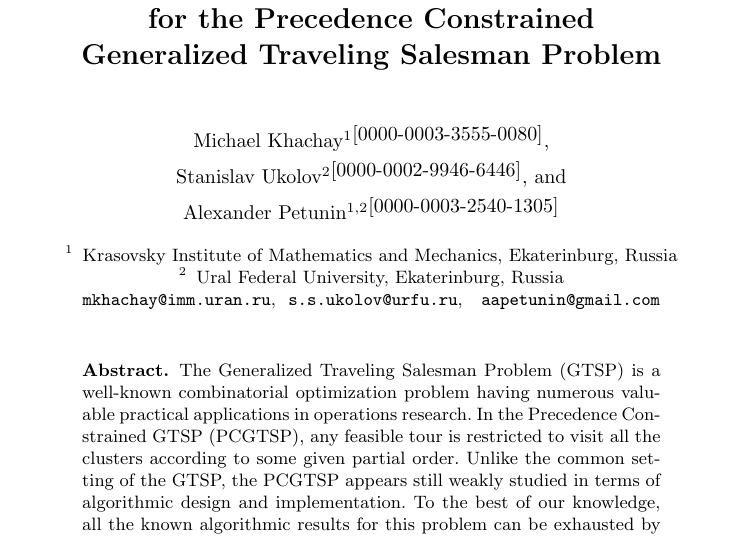
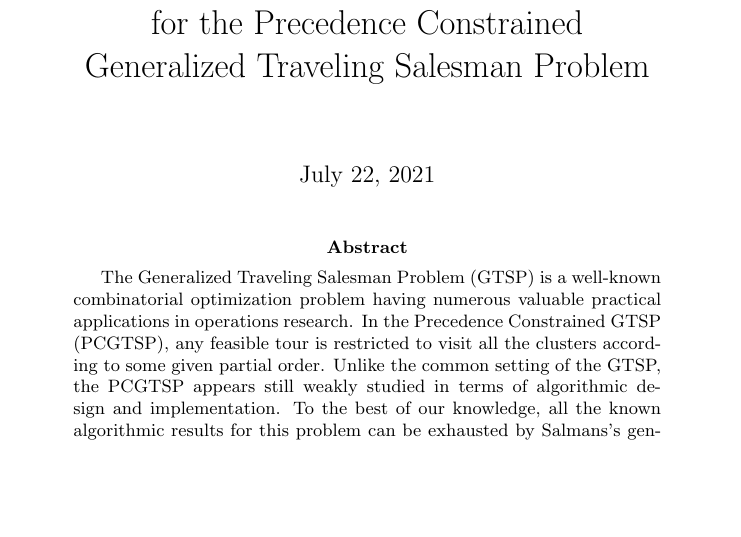
Before and after one commit to ukoloff/these, a LaTeX paper (article/pcgtsp.tex): part of page 1 of 11 before the commit and part of page 1 of 14 after it, cut so that both start at the same text, the shorter picture padded with empty space. Compiled offline with pdfLaTeX.

Commit message:
Use no style

```diff
--- a/article/pcgtsp.tex
+++ b/article/pcgtsp.tex
@@ -1,4 +1,6 @@
-\documentclass[runningheads]{llncs}
+\documentclass{article}
+
+% \documentclass[runningheads]{llncs}
 
 \usepackage{amssymb}
 \usepackage{amsmath}
@@ -14,13 +16,13 @@
 
 % \title{Polynomial Time Approximation Scheme for the Capacitated Vehicle Routing Problem with Splittable Demand by capacity constraint $q=poly(n)$}
 \title{Problem-Specific Branch-and-Bound Algorithms for the Precedence Constrained\\ Generalized Traveling Salesman Problem }
-\titlerunning{BnB algorithms for PCGTSP}
+% \titlerunning{BnB algorithms for PCGTSP}
 
 
-\author{Michael Khachay\inst{1}\orcidID{0000-0003-3555-0080} \and\\ Stanislav Ukolov\inst{2}\orcidID{0000-0002-9946-6446} \and\\ Alexander Petunin\inst{1,2}\orcidID{0000-0003-2540-1305}}
+% \author{Michael Khachay\inst{1}\orcidID{0000-0003-3555-0080} \and\\ Stanislav Ukolov\inst{2}\orcidID{0000-0002-9946-6446} \and\\ Alexander Petunin\inst{1,2}\orcidID{0000-0003-2540-1305}}
 
-\institute{Krasovsky Institute of Mathematics and Mechanics, Ekaterinburg, Russia \and Ural Federal University, Ekaterinburg, Russia\\
-  \email{mkhachay@imm.uran.ru},\ \  \email{s.s.ukolov@urfu.ru}, \  \ \email{aapetunin@gmail.com}}
+% \institute{Krasovsky Institute of Mathematics and Mechanics, Ekaterinburg, Russia \and Ural Federal University, Ekaterinburg, Russia\\
+%   \email{mkhachay@imm.uran.ru},\ \  \email{s.s.ukolov@urfu.ru}, \  \ \email{aapetunin@gmail.com}}
 
 \usepackage{algorithm}
 \usepackage{algorithmic}
@@ -59,7 +61,8 @@
 \begin{abstract}
 The Generalized Traveling Salesman Problem (GTSP) is a well-known combinatorial optimization problem having numerous valuable practical applications in operations research. In the Precedence Constrained GTSP (PCGTSP), any feasible tour is restricted to visit all the clusters according to some given partial order. Unlike the common setting of the GTSP, the PCGTSP appears still weakly studied in terms of algorithmic design and implementation.
 To the best of our knowledge, all the known algorithmic results for this problem can be exhausted by Salmans's general branching framework, a few MILP models, and the PCGLNS meta-heuristic proposed by the authors recently. In this paper, we present the first problem-specific branch-and-bound algorithm designed with an extension of Salman's approach and exploiting PCGLNS as a powerful primal heuristic.   Using the public PCGTSPLIB testbench, we evaluate the performance of the proposed algorithm against the classic Held-Karp dynamic programming scheme with branch-and-bound node fathoming strategy and Gurobi state-of-the-art solver armed by our recently proposed MILP model and PCGLNS-based warm start.
-\keywords{Generalized Traveling Salesman Problem \and precedence constraints \and Branch-and-Bound algorithm}\end{abstract}
+% \keywords{Generalized Traveling Salesman Problem \and precedence constraints \and Branch-and-Bound algorithm}
+\end{abstract}
 
 \input{introduction}
 % \input{related-work}
```
Also changed, not shown: article/pcgtsp.tex (7 more changed lines).
